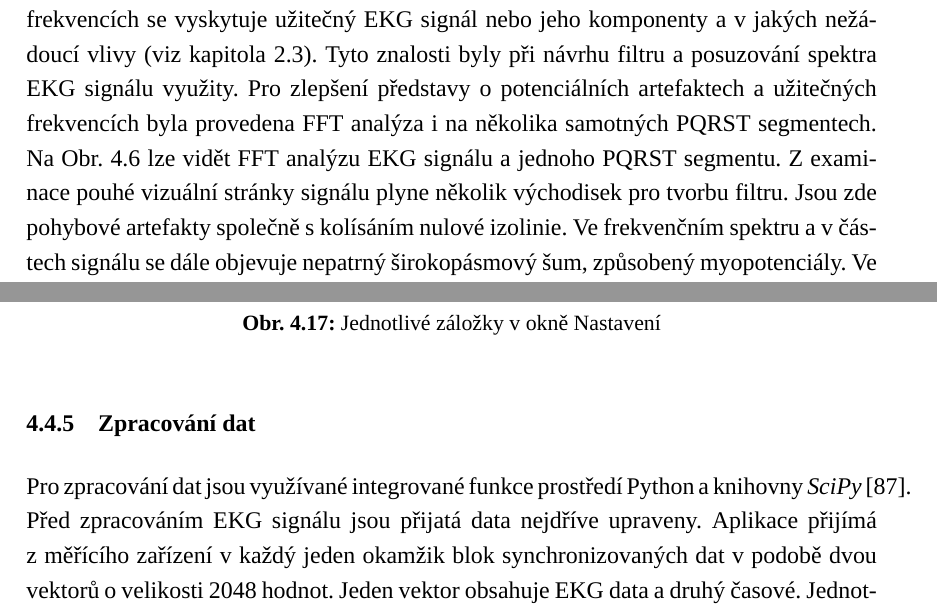
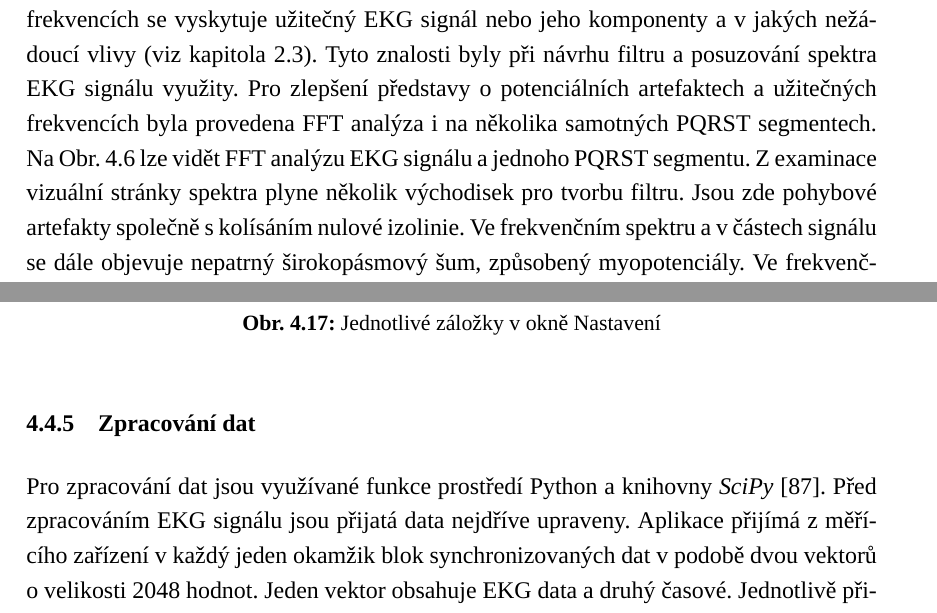
Before and after one commit to sokolmarek/bachelors-thesis, a LaTeX thesis (thesis.tex, which reads chapters/04_metody.tex): two parts of pages 37 and 50 of 82, joined at a grey line, cut so that both start at the same text. Compiled offline with XeLaTeX; a missing font is replaced by an installed copy or a similar font.

Commit message:
Update 04_metody.tex

```diff
--- a/chapters/04_metody.tex
+++ b/chapters/04_metody.tex
@@ -227,10 +227,10 @@ vyskytuje užitečný EKG signál nebo jeho komponenty a v jakých nežádoucí
 návrhu filtru a posuzování spektra EKG signálu využity. Pro zlepšení představy o
 potenciálních artefaktech a užitečných frekvencích byla provedena FFT analýza i
 na několika samotných PQRST segmentech. Na Obr.~\ref{fig:spectral_analysis} lze
-vidět FFT analýzu EKG signálu a jednoho PQRST segmentu. Z examinace pouhé
-vizuální stránky signálu plyne několik východisek pro tvorbu filtru. Jsou zde
-pohybové artefakty společně s kolísáním nulové izolinie. Ve frekvenčním spektru
-a v částech signálu se dále objevuje nepatrný širokopásmový šum, způsobený
+vidět FFT analýzu EKG signálu a jednoho PQRST segmentu. Z examinace vizuální
+stránky spektra plyne několik východisek pro tvorbu filtru. Jsou zde pohybové
+artefakty společně s kolísáním nulové izolinie. Ve frekvenčním spektru a v
+částech signálu se dále objevuje nepatrný širokopásmový šum, způsobený
 myopotenciály. Ve frekvenčním spektru lze vidět tyto nežádoucí složky přibližně
 mezi frekvencemi od 0 do 5--10~\si\Hz.
 
@@ -800,12 +800,12 @@ Okno nastavení obsahuje čtyři záložky (viz Obr. \ref{fig:settings_cards}):
 
 \subsubsection{Zpracování dat}
 \label{section:online_data_process}
-Pro zpracování dat jsou využívané integrované funkce prostředí Python a
-knihovny \textit{SciPy}~\cite{SciPy2020}. Před zpracováním EKG signálu jsou
-přijatá data nejdříve upraveny. Aplikace přijímá z měřícího zařízení v každý
-jeden okamžik blok synchronizovaných dat v podobě dvou vektorů o velikosti 2048
-hodnot. Jeden vektor obsahuje EKG data a druhý časové. Jednotlivě přijaté bloky
-na sebe nenavazují ale překrývají se (viz Obr.~\ref{fig:bisection}).
+Pro zpracování dat jsou využívané funkce prostředí Python a knihovny
+\textit{SciPy}~\cite{SciPy2020}. Před zpracováním EKG signálu jsou přijatá data
+nejdříve upraveny. Aplikace přijímá z měřícího zařízení v každý jeden okamžik
+blok synchronizovaných dat v podobě dvou vektorů o velikosti 2048 hodnot. Jeden
+vektor obsahuje EKG data a druhý časové. Jednotlivě přijaté bloky na sebe
+nenavazují ale překrývají se (viz Obr.~\ref{fig:bisection}).
 \begin{figure}[h]
     \begin{center}
         \includegraphics[width=0.9\textwidth]{figures/bisection}
```
Also changed, not shown: chapters/04_metody.tex (12 more changed lines).
